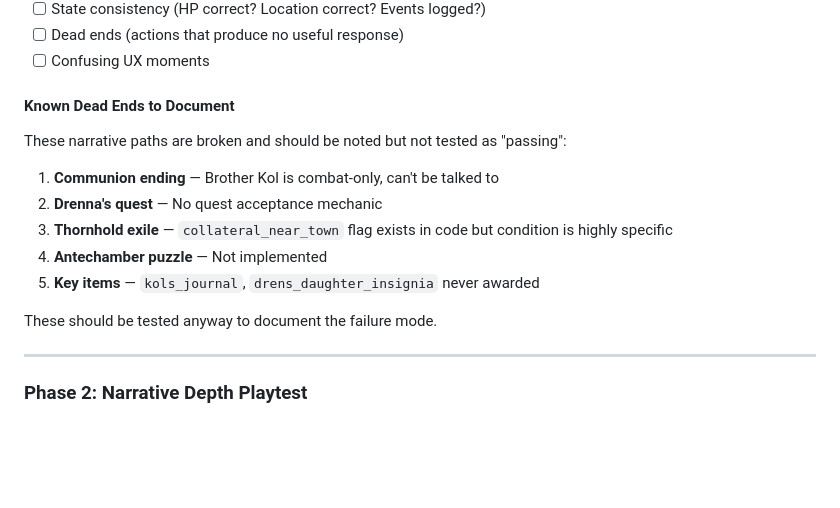
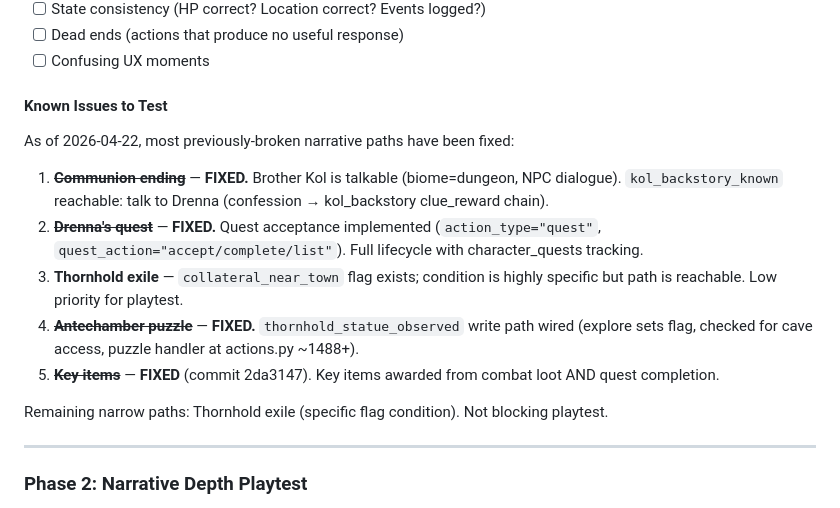
Before and after one commit to rigario/agentdungeon, a Markdown page: PLAYTEST-PLAN.md, the part around the change. Drawn GitHub-style; blank space fills up the shorter version.

Commit message:
docs: update PLAYTEST-PLAN Known Dead Ends — 4 of 5 paths now fixed

```diff
--- a/PLAYTEST-PLAN.md
+++ b/PLAYTEST-PLAN.md
@@ -149,17 +149,17 @@ For each scenario:
 - [ ] Dead ends (actions that produce no useful response)
 - [ ] Confusing UX moments
 
-#### Known Dead Ends to Document
+#### Known Issues to Test
 
-These narrative paths are broken and should be noted but not tested as "passing":
+As of 2026-04-22, most previously-broken narrative paths have been fixed:
 
-1. **Communion ending** — Brother Kol is combat-only, can't be talked to
-2. **Drenna's quest** — No quest acceptance mechanic
-3. **Thornhold exile** — `collateral_near_town` flag exists in code but condition is highly specific
-4. **Antechamber puzzle** — Not implemented
-5. **Key items** — `kols_journal`, `drens_daughter_insignia` never awarded
+1. **~~Communion ending~~** — **FIXED.** Brother Kol is talkable (biome=dungeon, NPC dialogue). `kol_backstory_known` reachable: talk to Drenna (confession → kol_backstory clue_reward chain).
+2. **~~Drenna's quest~~** — **FIXED.** Quest acceptance implemented (`action_type="quest"`, `quest_action="accept/complete/list"`). Full lifecycle with character_quests tracking.
+3. **Thornhold exile** — `collateral_near_town` flag exists; condition is highly specific but path is reachable. Low priority for playtest.
+4. **~~Antechamber puzzle~~** — **FIXED.** `thornhold_statue_observed` write path wired (explore sets flag, checked for cave access, puzzle handler at actions.py ~1488+).
+5. **~~Key items~~** — **FIXED** (commit 2da3147). Key items awarded from combat loot AND quest completion.
 
-These should be tested anyway to document the failure mode.
+Remaining narrow paths: Thornhold exile (specific flag condition). Not blocking playtest.
 
 ---
 
```
